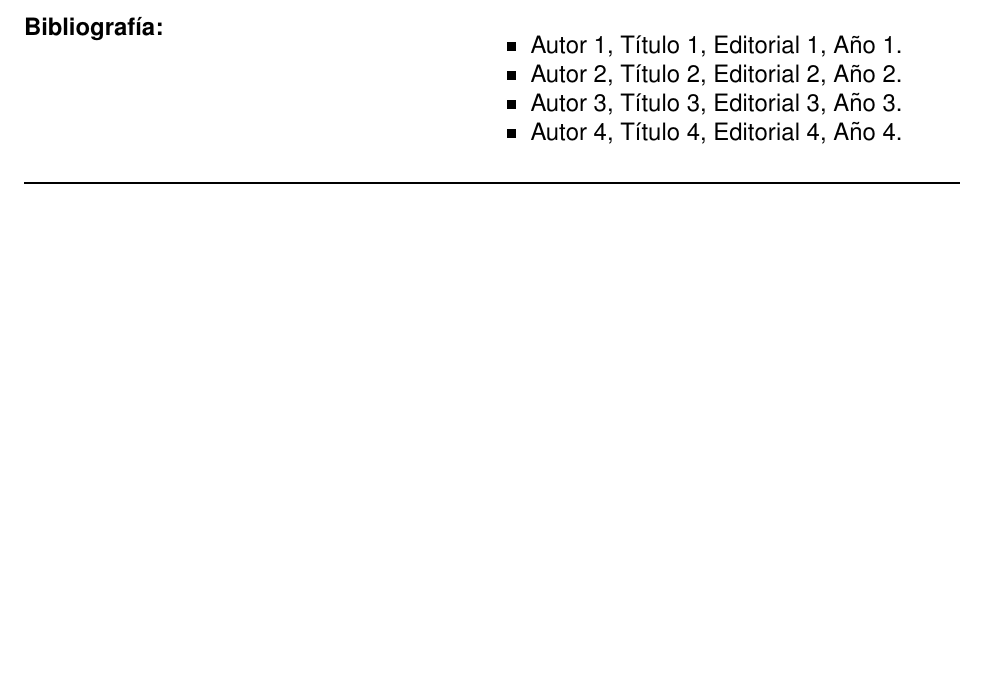
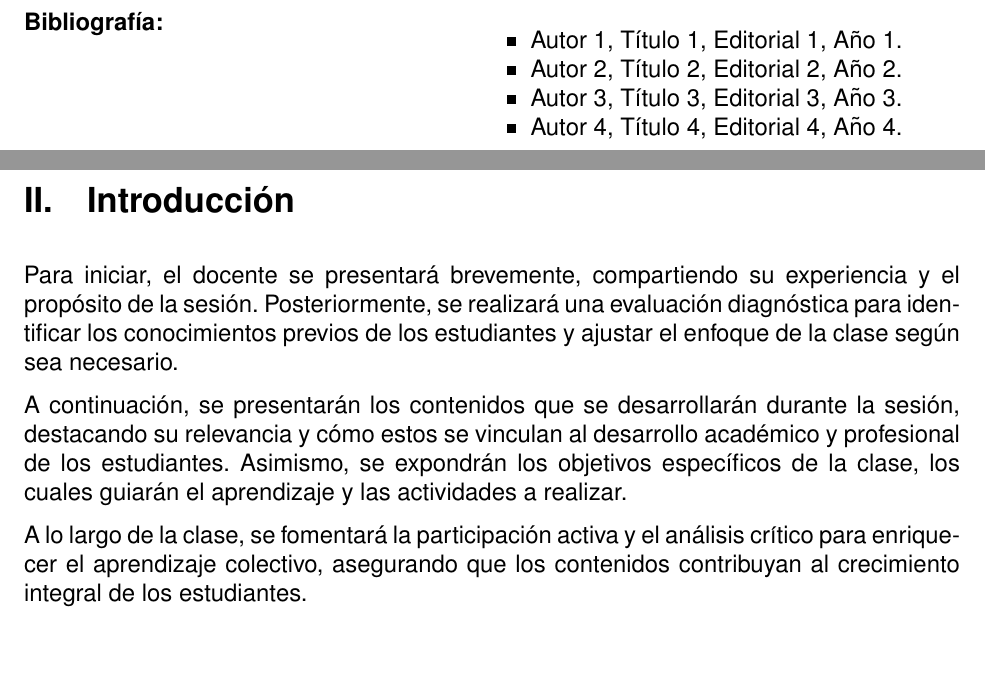
Before and after one commit to LaTeX-Codex/PLANTILLA-PLAN-DE-CLASE, a LaTeX document (main.tex, which reads sections/02_introduccion.tex): part of page 3 of 3 before the commit and two parts of pages 3 and 4 of 4 after it, the two joined at a grey line, cut so that both start at the same text, the shorter picture padded with empty space. Compiled offline with pdfLaTeX.

Commit message:
Agregar sección de introducción al plan de clase

```diff
--- a/main.tex
+++ b/main.tex
@@ -65,5 +65,6 @@
 
 \input{sections/00_portada.tex}
 \input{sections/01_datos_generales.tex}
+\input{sections/02_introduccion.tex}
 
 \end{document}
--- /dev/null
+++ b/sections/02_introduccion.tex
@@ -0,0 +1,7 @@
+\section{Introducción}
+
+Para iniciar, el docente se presentará brevemente, compartiendo su experiencia y el propósito de la sesión. Posteriormente, se realizará una evaluación diagnóstica para identificar los conocimientos previos de los estudiantes y ajustar el enfoque de la clase según sea necesario.
+
+A continuación, se presentarán los contenidos que se desarrollarán durante la sesión, destacando su relevancia y cómo estos se vinculan al desarrollo académico y profesional de los estudiantes. Asimismo, se expondrán los objetivos específicos de la clase, los cuales guiarán el aprendizaje y las actividades a realizar.
+
+A lo largo de la clase, se fomentará la participación activa y el análisis crítico para enriquecer el aprendizaje colectivo, asegurando que los contenidos contribuyan al crecimiento integral de los estudiantes.
```
Also changed, not shown: main.pdf.
